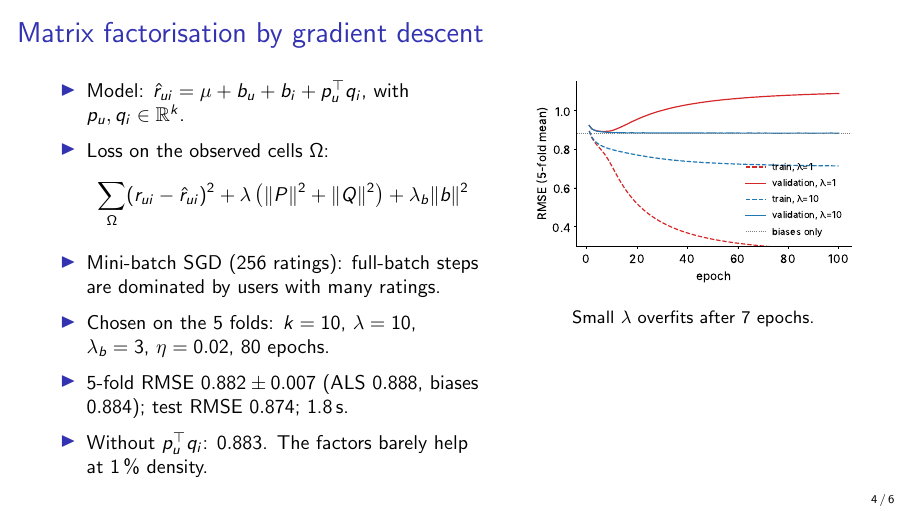
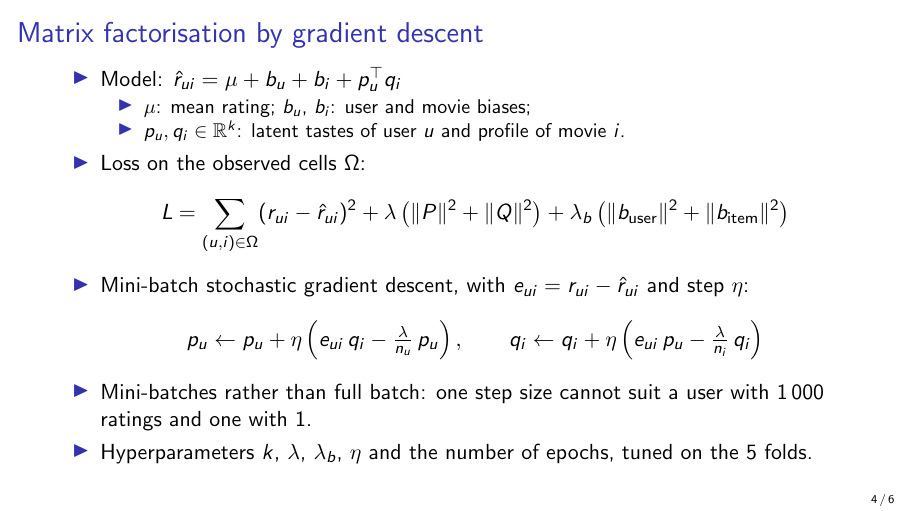
Before and after one commit to Farouk-00/DataLab, LaTeX slides (slides/main.tex, which reads slides/sections/foucault.tex): page 4 of 6. Compiled offline with pdfLaTeX.

Commit message:
Present the GD method only on its slide
Co-Authored-By: Claude Opus 5.5 <noreply@anthropic.com>
Claude-Session: https://claude.ai/code/session_01MxeuCwfbeSLpjgJUWyjPgU

```diff
--- a/slides/sections/foucault.tex
+++ b/slides/sections/foucault.tex
@@ -1,25 +1,23 @@
-% Owner: Foucault. One slide: matrix factorisation trained by gradient descent, its hyperparameters, its scores.
+% Owner: Foucault. One slide: matrix factorisation trained by gradient descent, the method only.
 
 \begin{frame}{Matrix factorisation by gradient descent}
-  \begin{columns}[T]
-    \begin{column}{0.55\textwidth}
-      \small
+  \begin{itemize}
+    \item Model: $\hat r_{ui} = \mu + b_u + b_i + p_u^\top q_i$
       \begin{itemize}
-        \item Model: $\hat r_{ui} = \mu + b_u + b_i + p_u^\top q_i$, with $p_u, q_i \in \mathbb{R}^k$.
-        \item Loss on the observed cells $\Omega$:
-          \[
-            \sum_{\Omega} (r_{ui} - \hat r_{ui})^2 + \lambda \left( \|P\|^2 + \|Q\|^2 \right) + \lambda_b \|b\|^2
-          \]
-        \item Mini-batch SGD (256 ratings): full-batch steps are dominated by users with many ratings.
-        \item Chosen on the 5 folds: $k = 10$, $\lambda = 10$, $\lambda_b = 3$, $\eta = 0.02$, 80 epochs.
-        \item 5-fold RMSE $0.882 \pm 0.007$ (ALS $0.888$, biases $0.884$); test RMSE $0.874$; 1.8\,s.
-        \item Without $p_u^\top q_i$: $0.883$. The factors barely help at 1\,\% density.
+        \item $\mu$: mean rating; $b_u$, $b_i$: user and movie biases;
+        \item $p_u, q_i \in \mathbb{R}^k$: latent tastes of user $u$ and profile of movie $i$.
       \end{itemize}
-    \end{column}
-    \begin{column}{0.43\textwidth}
-      \centering
-      \includegraphics[width=\linewidth]{gd/rmse_epochs.pdf}\\
-      {\footnotesize Small $\lambda$ overfits after 7 epochs.}
-    \end{column}
-  \end{columns}
+    \item Loss on the observed cells $\Omega$:
+      \[
+        L = \sum_{(u,i) \in \Omega} (r_{ui} - \hat r_{ui})^2 + \lambda \left( \|P\|^2 + \|Q\|^2 \right) + \lambda_b \left( \|b_{\text{user}}\|^2 + \|b_{\text{item}}\|^2 \right)
+      \]
+    \item Mini-batch stochastic gradient descent, with $e_{ui} = r_{ui} - \hat r_{ui}$ and step $\eta$:
+      \[
+        p_u \leftarrow p_u + \eta \left( e_{ui}\, q_i - \tfrac{\lambda}{n_u}\, p_u \right),
+        \qquad
+        q_i \leftarrow q_i + \eta \left( e_{ui}\, p_u - \tfrac{\lambda}{n_i}\, q_i \right)
+      \]
+    \item Mini-batches rather than full batch: one step size cannot suit a user with 1\,000 ratings and one with 1.
+    \item Hyperparameters $k$, $\lambda$, $\lambda_b$, $\eta$ and the number of epochs, tuned on the 5 folds.
+  \end{itemize}
 \end{frame}
```
